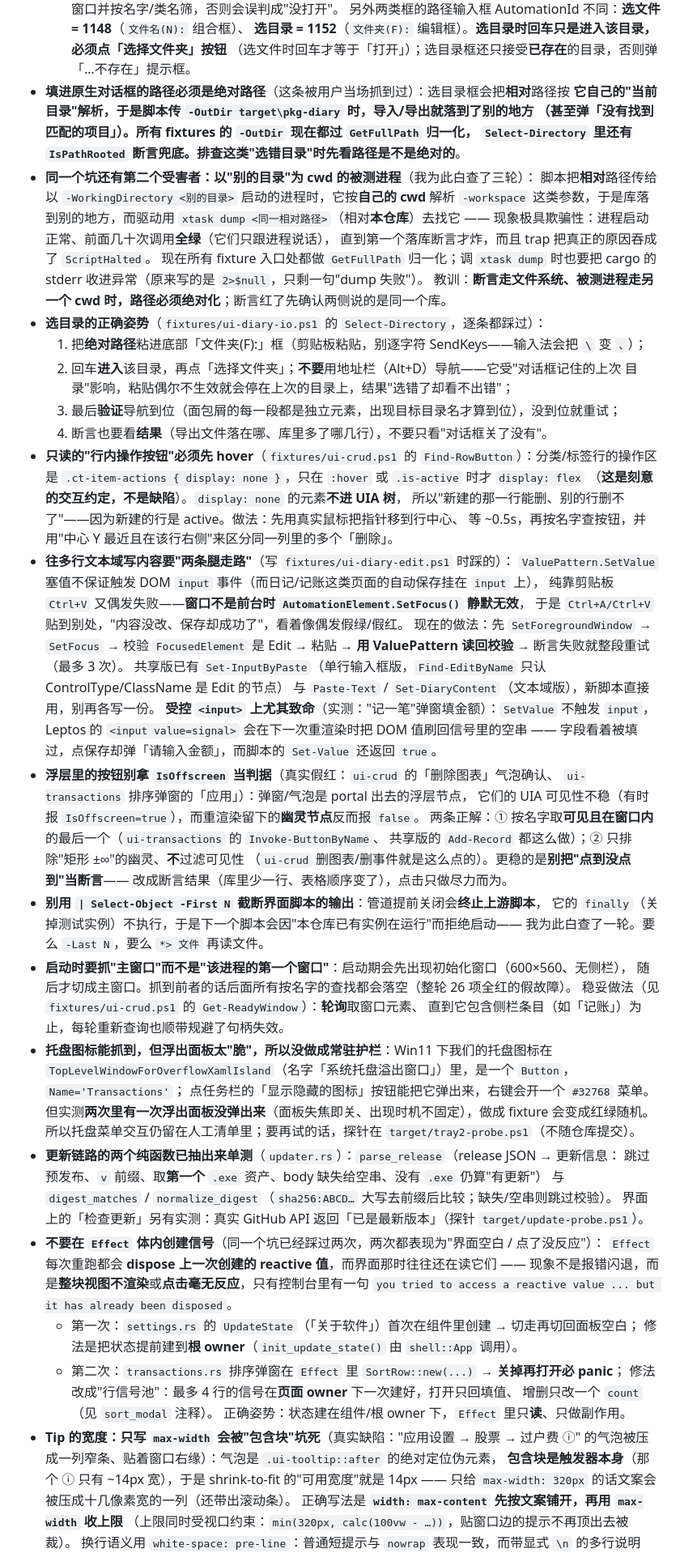
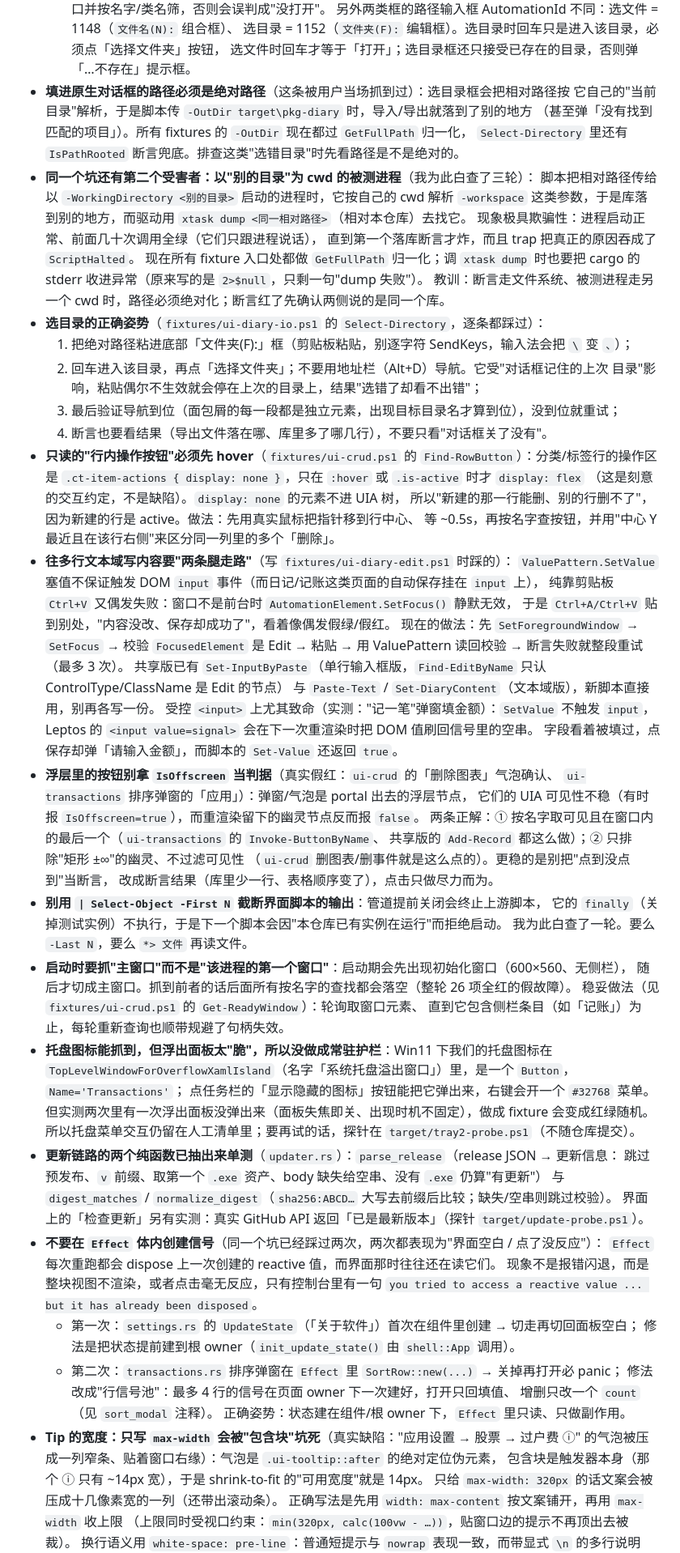
Before and after one commit to ddd-online/Transactions-Rust, a Markdown page: AGENTS.md, the part around one of its changes. Shown at 81% size. GitHub-like rendering.

```diff
--- a/AGENTS.md
+++ b/AGENTS.md
@@ -276,78 +273,78 @@ cargo clippy --all-targets -- -D warnings
     要扫全系统顶层窗口并按名字/类名筛，否则会误判成"没打开"。
-  另外两类框的路径输入框 AutomationId 不同：**选文件 = 1148**（`文件名(N):` 组合框）、
-  **选目录 = 1152**（`文件夹(F):` 编辑框）。**选目录时回车只是进入该目录，必须点「选择文件夹」按钮**
-  （选文件时回车才等于「打开」）；选目录框还只接受**已存在**的目录，否则弹「…不存在」提示框。
-- **填进原生对话框的路径必须是绝对路径**（这条被用户当场抓到过）：选目录框会把**相对**路径按
-  **它自己的"当前目录"**解析，于是脚本传 `-OutDir target\pkg-diary` 时，导入/导出就落到了别的地方
+  另外两类框的路径输入框 AutomationId 不同：选文件 = 1148（`文件名(N):` 组合框）、
+  选目录 = 1152（`文件夹(F):` 编辑框）。选目录时回车只是进入该目录，必须点「选择文件夹」按钮，
+  选文件时回车才等于「打开」；选目录框还只接受已存在的目录，否则弹「…不存在」提示框。
+- **填进原生对话框的路径必须是绝对路径**（这条被用户当场抓到过）：选目录框会把相对路径按
+  它自己的"当前目录"解析，于是脚本传 `-OutDir target\pkg-diary` 时，导入/导出就落到了别的地方
   （甚至弹「没有找到匹配的项目」）。所有 fixtures 的 `-OutDir` 现在都过 `GetFullPath` 归一化，
-  `Select-Directory` 里还有 `IsPathRooted` 断言兜底。排查这类"选错目录"时**先看路径是不是绝对的**。
+  `Select-Directory` 里还有 `IsPathRooted` 断言兜底。排查这类"选错目录"时先看路径是不是绝对的。
 - **同一个坑还有第二个受害者：以"别的目录"为 cwd 的被测进程**（我为此白查了三轮）：
-  脚本把**相对**路径传给以 `-WorkingDirectory <别的目录>` 启动的进程时，它按**自己的 cwd** 解析
-  `-workspace` 这类参数，于是库落到别的地方，而驱动用 `xtask dump <同一相对路径>`（相对**本仓库**）去找它 ——
-  现象极具欺骗性：进程启动正常、前面几十次调用**全绿**（它们只跟进程说话），
+  脚本把相对路径传给以 `-WorkingDirectory <别的目录>` 启动的进程时，它按自己的 cwd 解析
+  `-workspace` 这类参数，于是库落到别的地方，而驱动用 `xtask dump <同一相对路径>`（相对本仓库）去找它。
+  现象极具欺骗性：进程启动正常、前面几十次调用全绿（它们只跟进程说话），
   直到第一个落库断言才炸，而且 trap 把真正的原因吞成了 `ScriptHalted`。
   现在所有 fixture 入口处都做 `GetFullPath` 归一化；调 `xtask dump` 时也要把 cargo 的 stderr
   收进异常（原来写的是 `2>$null`，只剩一句"dump 失败"）。
-  教训：**断言走文件系统、被测进程走另一个 cwd 时，路径必须绝对化**；断言红了先确认两侧说的是同一个库。
+  教训：断言走文件系统、被测进程走另一个 cwd 时，路径必须绝对化；断言红了先确认两侧说的是同一个库。
 - **选目录的正确姿势**（`fixtures/ui-diary-io.ps1` 的 `Select-Directory`，逐条都踩过）：
-  1. 把**绝对路径**粘进底部「文件夹(F):」框（剪贴板粘贴，别逐字符 SendKeys——输入法会把 `\` 变 `、`）；
-  2. 回车**进入**该目录，再点「选择文件夹」；**不要**用地址栏（Alt+D）导航——它受"对话框记住的上次
+  1. 把绝对路径粘进底部「文件夹(F):」框（剪贴板粘贴，别逐字符 SendKeys，输入法会把 `\` 变 `、`）；
+  2. 回车进入该目录，再点「选择文件夹」；不要用地址栏（Alt+D）导航。它受"对话框记住的上次
      目录"影响，粘贴偶尔不生效就会停在上次的目录上，结果"选错了却看不出错"；
-  3. 最后**验证**导航到位（面包屑的每一段都是独立元素，出现目标目录名才算到位），没到位就重试；
-  4. 断言也要看**结果**（导出文件落在哪、库里多了哪几行），不要只看"对话框关了没有"。
+  3. 最后验证导航到位（面包屑的每一段都是独立元素，出现目标目录名才算到位），没到位就重试；
+  4. 断言也要看结果（导出文件落在哪、库里多了哪几行），不要只看"对话框关了没有"。
 - **只读的"行内操作按钮"必须先 hover**（`fixtures/ui-crud.ps1` 的 `Find-RowButton`）：分类/标签行的操作区
   是 `.ct-item-actions { display: none }`，只在 `:hover` 或 `.is-active` 时才 `display: flex`
-  （**这是刻意的交互约定，不是缺陷**）。`display: none` 的元素**不进 UIA 树**，
-  所以"新建的那一行能删、别的行删不了"——因为新建的行是 active。做法：先用真实鼠标把指针移到行中心、
+  （这是刻意的交互约定，不是缺陷）。`display: none` 的元素不进 UIA 树，
+  所以"新建的那一行能删、别的行删不了"，因为新建的行是 active。做法：先用真实鼠标把指针移到行中心、
   等 ~0.5s，再按名字查按钮，并用"中心 Y 最近且在该行右侧"来区分同一列里的多个「删除」。
 - **往多行文本域写内容要"两条腿走路"**（写 `fixtures/ui-diary-edit.ps1` 时踩的）：
   `ValuePattern.SetValue` 塞值不保证触发 DOM `input` 事件（而日记/记账这类页面的自动保存挂在 `input` 上），
-  纯靠剪贴板 `Ctrl+V` 又偶发失败——**窗口不是前台时 `AutomationElement.SetFocus()` 静默无效**，
+  纯靠剪贴板 `Ctrl+V` 又偶发失败：窗口不是前台时 `AutomationElement.SetFocus()` 静默无效，
   于是 `Ctrl+A/Ctrl+V` 贴到别处，"内容没改、保存却成功了"，看着像偶发假绿/假红。
   现在的做法：先 `SetForegroundWindow` → `SetFocus` → 校验 `FocusedElement` 是 Edit →
-  粘贴 → **用 ValuePattern 读回校验** → 断言失败就整段重试（最多 3 次）。
+  粘贴 → 用 ValuePattern 读回校验 → 断言失败就整段重试（最多 3 次）。
   共享版已有 `Set-InputByPaste`（单行输入框版，`Find-EditByName` 只认 ControlType/ClassName 是 Edit 的节点）
   与 `Paste-Text` / `Set-DiaryContent`（文本域版），新脚本直接用，别再各写一份。
-  **受控 `<input>` 上尤其致命**（实测："记一笔"弹窗填金额）：`SetValue` 不触发 `input`，
-  Leptos 的 `<input value=signal>` 会在下一次重渲染时把 DOM 值刷回信号里的空串 ——
+  受控 `<input>` 上尤其致命（实测："记一笔"弹窗填金额）：`SetValue` 不触发 `input`，
+  Leptos 的 `<input value=signal>` 会在下一次重渲染时把 DOM 值刷回信号里的空串。
   字段看着被填过，点保存却弹「请输入金额」，而脚本的 `Set-Value` 还返回 `true`。
 - **浮层里的按钮别拿 `IsOffscreen` 当判据**（真实假红：`ui-crud` 的「删除图表」气泡确认、
   `ui-transactions` 排序弹窗的「应用」）：弹窗/气泡是 portal 出去的浮层节点，
-  它们的 UIA 可见性不稳（有时报 `IsOffscreen=true`），而重渲染留下的**幽灵节点**反而报 `false`。
-  两条正解：① 按名字取**可见且在窗口内**的最后一个（`ui-transactions` 的 `Invoke-ButtonByName`、
-  共享版的 `Add-Record` 都这么做）；② 只排除"矩形 ±∞"的幽灵、**不**过滤可见性
-  （`ui-crud` 删图表/删事件就是这么点的）。更稳的是**别把"点到没点到"当断言**——
+  它们的 UIA 可见性不稳（有时报 `IsOffscreen=true`），而重渲染留下的幽灵节点反而报 `false`。
+  两条正解：① 按名字取可见且在窗口内的最后一个（`ui-transactions` 的 `Invoke-ButtonByName`、
+  共享版的 `Add-Record` 都这么做）；② 只排除"矩形 ±∞"的幽灵、不过滤可见性
+  （`ui-crud` 删图表/删事件就是这么点的）。更稳的是别把"点到没点到"当断言，
   改成断言结果（库里少一行、表格顺序变了），点击只做尽力而为。
-- **别用 `| Select-Object -First N` 截断界面脚本的输出**：管道提前关闭会**终止上游脚本**，
-  它的 `finally`（关掉测试实例）不执行，于是下一个脚本会因"本仓库已有实例在运行"而拒绝启动——
+- **别用 `| Select-Object -First N` 截断界面脚本的输出**：管道提前关闭会终止上游脚本，
+  它的 `finally`（关掉测试实例）不执行，于是下一个脚本会因"本仓库已有实例在运行"而拒绝启动。
   我为此白查了一轮。要么 `-Last N`，要么 `*> 文件` 再读文件。
 - **启动时要抓"主窗口"而不是"该进程的第一个窗口"**：启动期会先出现初始化窗口（600×560、无侧栏），
   随后才切成主窗口。抓到前者的话后面所有按名字的查找都会落空（整轮 26 项全红的假故障）。
-  稳妥做法（见 `fixtures/ui-crud.ps1` 的 `Get-ReadyWindow`）：**轮询**取窗口元素、
+  稳妥做法（见 `fixtures/ui-crud.ps1` 的 `Get-ReadyWindow`）：轮询取窗口元素、
   直到它包含侧栏条目（如「记账」）为止，每轮重新查询也顺带规避了句柄失效。
 - **托盘图标能抓到，但浮出面板太"脆"，所以没做成常驻护栏**：Win11 下我们的托盘图标在
   `TopLevelWindowForOverflowXamlIsland`（名字「系统托盘溢出窗口」）里，是一个 `Button`，`Name='Transactions'`；
   点任务栏的「显示隐藏的图标」按钮能把它弹出来，右键会开一个 `#32768` 菜单。
-  但实测**两次里有一次浮出面板没弹出来**（面板失焦即关、出现时机不固定），做成 fixture 会变成红绿随机。
+  但实测两次里有一次浮出面板没弹出来（面板失焦即关、出现时机不固定），做成 fixture 会变成红绿随机。
   所以托盘菜单交互仍留在人工清单里；要再试的话，探针在 `target/tray2-probe.ps1`（不随仓库提交）。
 - **更新链路的两个纯函数已抽出来单测**（`updater.rs`）：`parse_release`（release JSON → 更新信息：
-  跳过预发布、`v` 前缀、取**第一个** `.exe` 资产、body 缺失给空串、没有 `.exe` 仍算"有更新"）
+  跳过预发布、`v` 前缀、取第一个 `.exe` 资产、body 缺失给空串、没有 `.exe` 仍算"有更新"）
   与 `digest_matches` / `normalize_digest`（`sha256:ABCD…` 大写去前缀后比较；缺失/空串则跳过校验）。
   界面上的「检查更新」另有实测：真实 GitHub API 返回「已是最新版本」（探针 `target/update-probe.ps1`）。
 - **不要在 `Effect` 体内创建信号**（同一个坑已经踩过两次，两次都表现为"界面空白 / 点了没反应"）：
-  `Effect` 每次重跑都会 **dispose 上一次创建的 reactive 值**，而界面那时往往还在读它们 ——
-  现象不是报错闪退，而是**整块视图不渲染**或**点击毫无反应**，只有控制台里有一句
+  `Effect` 每次重跑都会 dispose 上一次创建的 reactive 值，而界面那时往往还在读它们。
+  现象不是报错闪退，而是整块视图不渲染，或者点击毫无反应，只有控制台里有一句
   `you tried to access a reactive value ... but it has already been disposed`。
   * 第一次：`settings.rs` 的 `UpdateState`（「关于软件」）首次在组件里创建 → 切走再切回面板空白；
-    修法是把状态提前建到**根 owner**（`init_update_state()` 由 `shell::App` 调用）。
-  * 第二次：`transactions.rs` 排序弹窗在 `Effect` 里 `SortRow::new(...)` → **关掉再打开必 panic**；
-    修法改成"行信号池"：最多 4 行的信号在**页面 owner** 下一次建好，打开只回填值、
+    修法是把状态提前建到根 owner（`init_update_state()` 由 `shell::App` 调用）。
+  * 第二次：`transactions.rs` 排序弹窗在 `Effect` 里 `SortRow::new(...)` → 关掉再打开必 panic；
+    修法改成"行信号池"：最多 4 行的信号在页面 owner 下一次建好，打开只回填值、
     增删只改一个 `count`（见 `sort_modal` 注释）。
-  正确姿势：状态建在组件/根 owner 下，`Effect` 里只**读**、只做副作用。
+  正确姿势：状态建在组件/根 owner 下，`Effect` 里只读、只做副作用。
 - **Tip 的宽度：只写 `max-width` 会被"包含块"坑死**（真实缺陷："应用设置 → 股票 → 过户费 ⓘ"
   的气泡被压成一列窄条、贴着窗口右缘）：气泡是 `.ui-tooltip::after` 的绝对定位伪元素，
-  **包含块是触发器本身**（那个 ⓘ 只有 ~14px 宽），于是 shrink-to-fit 的"可用宽度"就是 14px ——
+  包含块是触发器本身（那个 ⓘ 只有 ~14px 宽），于是 shrink-to-fit 的"可用宽度"就是 14px。
   只给 `max-width: 320px` 的话文案会被压成十几像素宽的一列（还带出滚动条）。
-  正确写法是 **`width: max-content` 先按文案铺开，再用 `max-width` 收上限**
+  正确写法是先用 `width: max-content` 按文案铺开，再用 `max-width` 收上限
   （上限同时受视口约束：`min(320px, calc(100vw - …))`，贴窗口边的提示不再顶出去被裁）。
   换行语义用 `white-space: pre-line`：普通短提示与 `nowrap` 表现一致，而带显式 `\n` 的多行说明
```
Also changed, not shown: other parts of AGENTS.md (+172 -175 lines).
